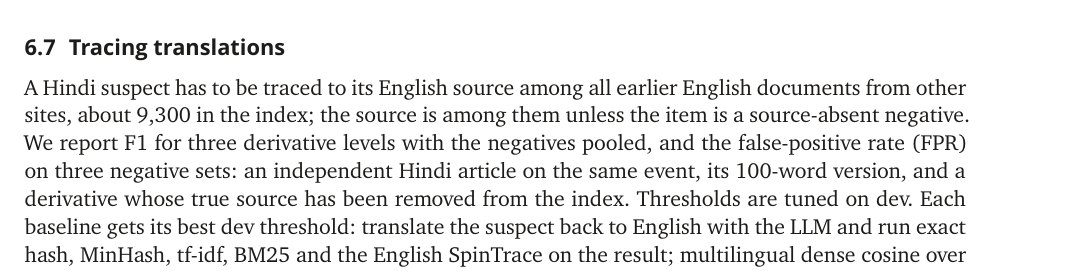
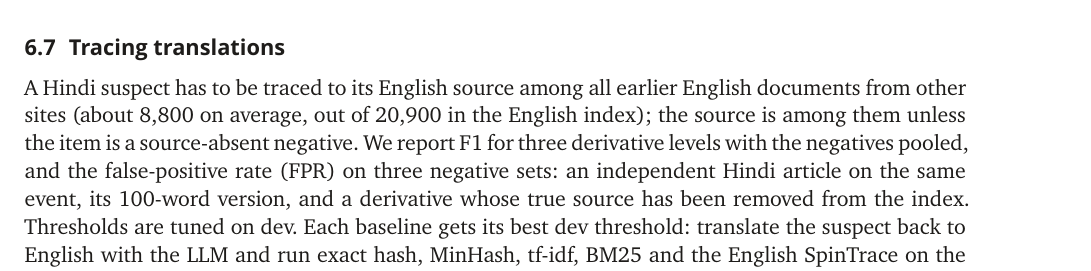
Before and after one commit to disgruntled-penguin/IR-crawler, a LaTeX document (report/SpinTrace_final_report.tex): part of page 9 of 17, cut so that both start at the same text. Compiled offline with XeLaTeX; a missing font is replaced by an installed copy or a similar font; a LaTeX package or settings file that is missing is left out.

Commit message:
Bring the README's live text and limits and the report's corpus sizes in line with the final run

```diff
--- a/report/SpinTrace_final_report.tex
+++ b/report/SpinTrace_final_report.tex
@@ -316,7 +316,7 @@ Two of four NewsGuard-documented pairs loaded from the Wayback Machine; for the
 \subsection{Tracing translations}
 \label{sec:xl}
 
-A Hindi suspect has to be traced to its English source among all earlier English documents from other sites, about 9{,}300 in the index; the source is among them unless the item is a source-absent negative. We report F1 for three derivative levels with the negatives pooled, and the false-positive rate (FPR) on three negative sets: an independent Hindi article on the same event, its 100-word version, and a derivative whose true source has been removed from the index. Thresholds are tuned on dev. Each baseline gets its best dev threshold: translate the suspect back to English with the LLM and run exact hash, MinHash, tf-idf, BM25 and the English SpinTrace on the result; multilingual dense cosine over every document; and retrieval from the suspect's Latin-script tokens alone, which shows whether the number, date and name bridge is needed.
+A Hindi suspect has to be traced to its English source among all earlier English documents from other sites (about 8{,}800 on average, out of 20{,}900 in the English index); the source is among them unless the item is a source-absent negative. We report F1 for three derivative levels with the negatives pooled, and the false-positive rate (FPR) on three negative sets: an independent Hindi article on the same event, its 100-word version, and a derivative whose true source has been removed from the index. Thresholds are tuned on dev. Each baseline gets its best dev threshold: translate the suspect back to English with the LLM and run exact hash, MinHash, tf-idf, BM25 and the English SpinTrace on the result; multilingual dense cosine over every document; and retrieval from the suspect's Latin-script tokens alone, which shows whether the number, date and name bridge is needed.
 
 \begin{table}[t]
   \centering\small
```
Also changed, not shown: README.md, report/SpinTrace_final_report.tex (2 more changed lines).
